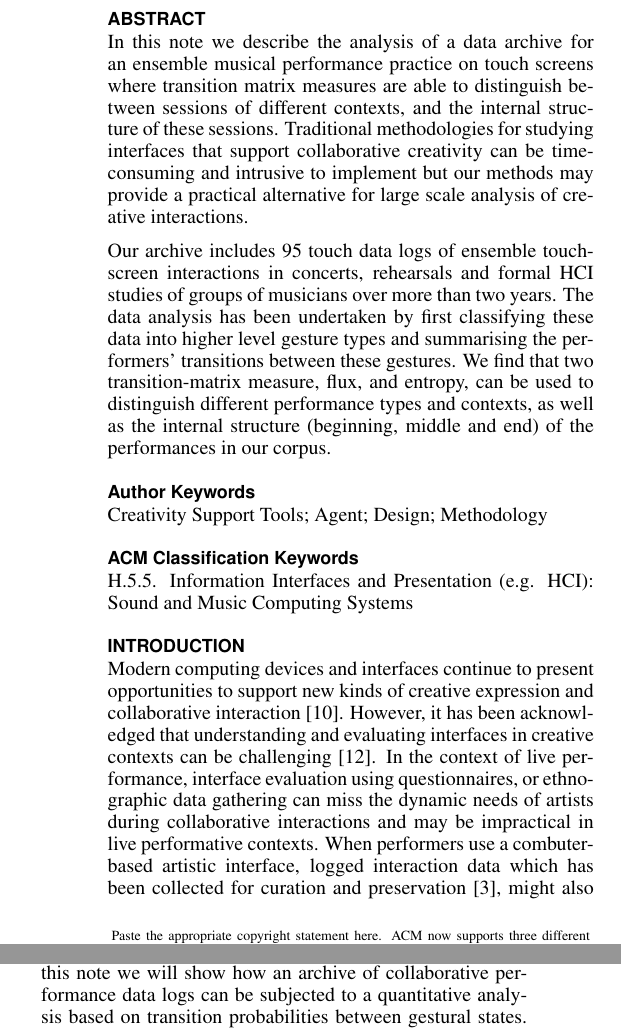
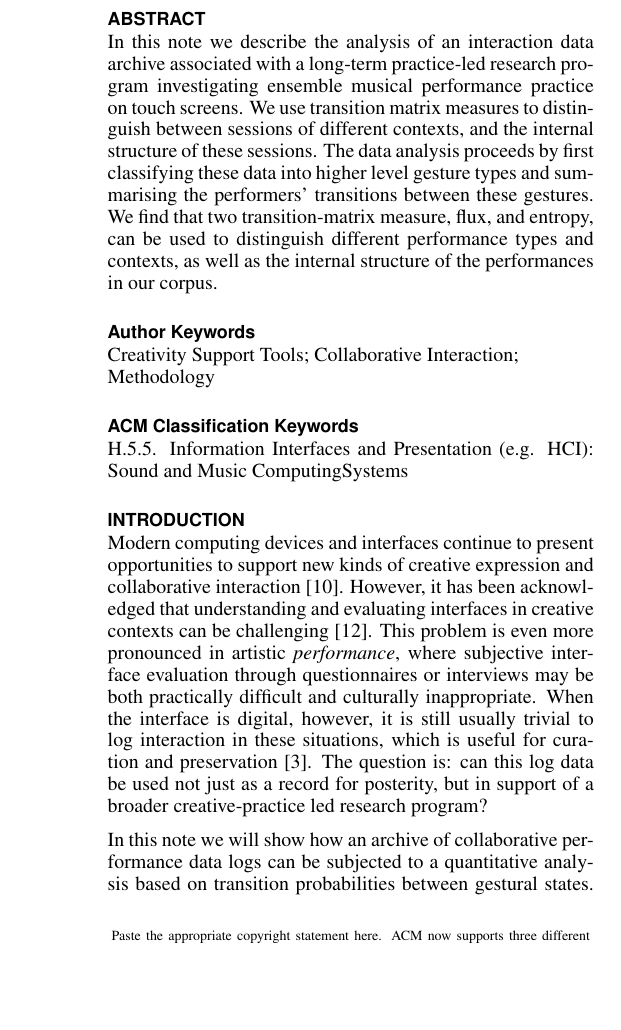
Before and after one commit to anucc/metatone-analysis, a LaTeX document (flux-entropy-paper/flux-entropy-paper.tex): two parts of the columns of page 1 of 5 before the commit and part of one column of page 1 of 5 after it, the two joined at a grey line, cut so that both start at the same text, the shorter picture padded with empty space. Compiled offline with pdfLaTeX.

Commit message:
finished more Ben edits

```diff
--- a/flux-entropy-paper/flux-entropy-paper.tex
+++ b/flux-entropy-paper/flux-entropy-paper.tex
@@ -99,34 +99,27 @@
 \maketitle
 
 \begin{abstract}
-  In this note we describe the analysis of a data archive for an
-  ensemble musical performance practice on touch screens where
-  transition matrix measures are able to distinguish between sessions
-  of different contexts, and the internal structure of these sessions.
-  Traditional methodologies for studying interfaces that support
-  collaborative creativity can be time-consuming and intrusive to
-  implement but our methods may provide a practical alternative for
-  large scale analysis of creative interactions.
 
-  Our archive includes 95 touch data logs of ensemble touch-screen
-  interactions in concerts, rehearsals and formal HCI studies of
-  groups of musicians over more than two years. The data analysis has
-  been undertaken by first classifying these data into higher level
-  gesture types and summarising the performers' transitions between
-  these gestures. We find that two transition-matrix measure, flux,
-  and entropy, can be used to distinguish different performance types
-  and contexts, as well as the internal structure (beginning, middle
-  and end) of the performances in our corpus.
+  In this note we describe the analysis of an interaction data archive
+  associated with a long-term practice-led research program
+  investigating ensemble musical performance practice on touch
+  screens. We use transition matrix measures to distinguish between
+  sessions of different contexts, and the internal structure of these
+  sessions. The data analysis proceeds by first classifying these data
+  into higher level gesture types and summarising the performers'
+  transitions between these gestures. We find that two
+  transition-matrix measure, flux, and entropy, can be used to
+  distinguish different performance types and contexts, as well as the
+  internal structure of the performances in our corpus.
 \end{abstract}
 
 \keywords{
   Creativity Support Tools;
-  Agent;
-  Design;
+  Collaborative Interaction;
   Methodology}
 
 \category{H.5.5.}{Information Interfaces and Presentation
-  (e.g. HCI)}{Sound and Music Computing}{ Systems}
+  (e.g. HCI)}{Sound and Music Computing}{Systems}
 
 % \category{See
 %   \url{http://acm.org/about/class/1998/} for the full list of ACM
@@ -164,17 +157,16 @@ Modern computing devices and interfaces continue to present
 opportunities to support new kinds of creative expression and
 collaborative interaction~\cite{Resnick:2005yu}. However, it has been
 acknowledged that understanding and evaluating interfaces in creative
-contexts can be challenging~\cite{Shneiderman:2007qv}. In the context
-of live performance, interface evaluation using questionnaires, or
-ethnographic data gathering can miss the dynamic needs of artists
-during collaborative interactions and may be impractical in live
-performative contexts. When performers use a combuter-based artistic
-interface, logged interaction data which has been collected for
-curation and preservation~\cite{England:2014ys}, might also allow
-quantitative investigation into these performances. In this note we
-will show how an archive of collaborative performance data logs can be
-subjected to a quantitative analysis based on transition probabilities
-between gestural states. We will demonstrate that two measures on
-transition matrices, flux and entropy, show significant differences
-between different kinds of performances, and give insight into the
-internal structure of these performances.
+contexts can be challenging~\cite{Shneiderman:2007qv}. This problem is
+even more pronounced in artistic \emph{performance}, where subjective
+interface evaluation through questionnaires or interviews may be both
+practically difficult and culturally inappropriate. When the interface
+is digital, however, it is still usually trivial to log interaction in
+these situations, which is useful for curation and
+preservation~\cite{England:2014ys}. The question is: can this log data
+be used not just as a record for posterity, but in support of a
+broader creative-practice led research program?
+
+In this note we will show how an archive of collaborative performance
+data logs can be subjected to a quantitative analysis based on
+transition probabilities between gestural states. We will demonstrate
```
Also changed, not shown: flux-entropy-paper/flux-entropy-paper.pdf, flux-entropy-paper/flux-entropy-paper.tex (58 more changed lines).
